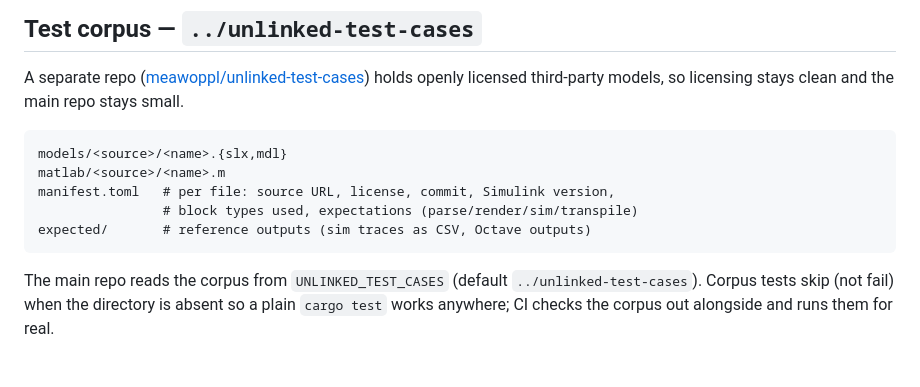
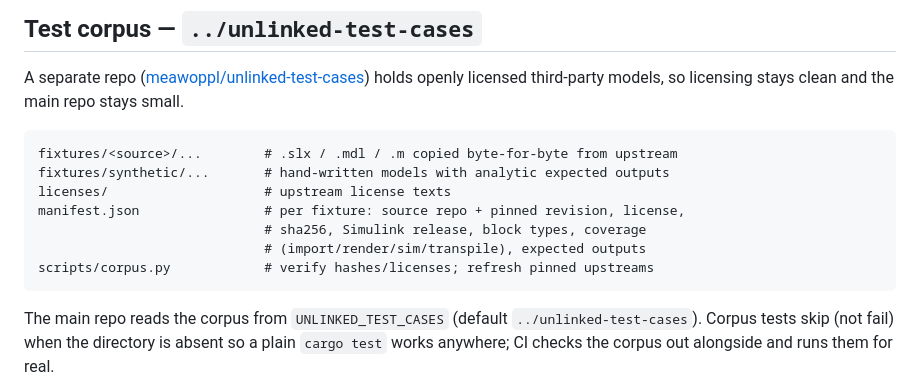
Before and after one commit to CosmicFrontierLabs/unlinked, a Markdown page: PLAN.md, the part around the change. Rendered like a GitHub page; blank space fills up the shorter version.

Commit message:
Align corpus layout in plan with test-cases repo

````diff
--- a/PLAN.md
+++ b/PLAN.md
@@ -50,11 +50,13 @@ holds openly licensed third-party models, so licensing stays clean and the main
 repo stays small.
 
 ```
-models/<source>/<name>.{slx,mdl}
-matlab/<source>/<name>.m
-manifest.toml   # per file: source URL, license, commit, Simulink version,
-                # block types used, expectations (parse/render/sim/transpile)
-expected/       # reference outputs (sim traces as CSV, Octave outputs)
+fixtures/<source>/...        # .slx / .mdl / .m copied byte-for-byte from upstream
+fixtures/synthetic/...       # hand-written models with analytic expected outputs
+licenses/                    # upstream license texts
+manifest.json                # per fixture: source repo + pinned revision, license,
+                             # sha256, Simulink release, block types, coverage
+                             # (import/render/sim/transpile), expected outputs
+scripts/corpus.py            # verify hashes/licenses; refresh pinned upstreams
 ```
 
 The main repo reads the corpus from `UNLINKED_TEST_CASES` (default
````
